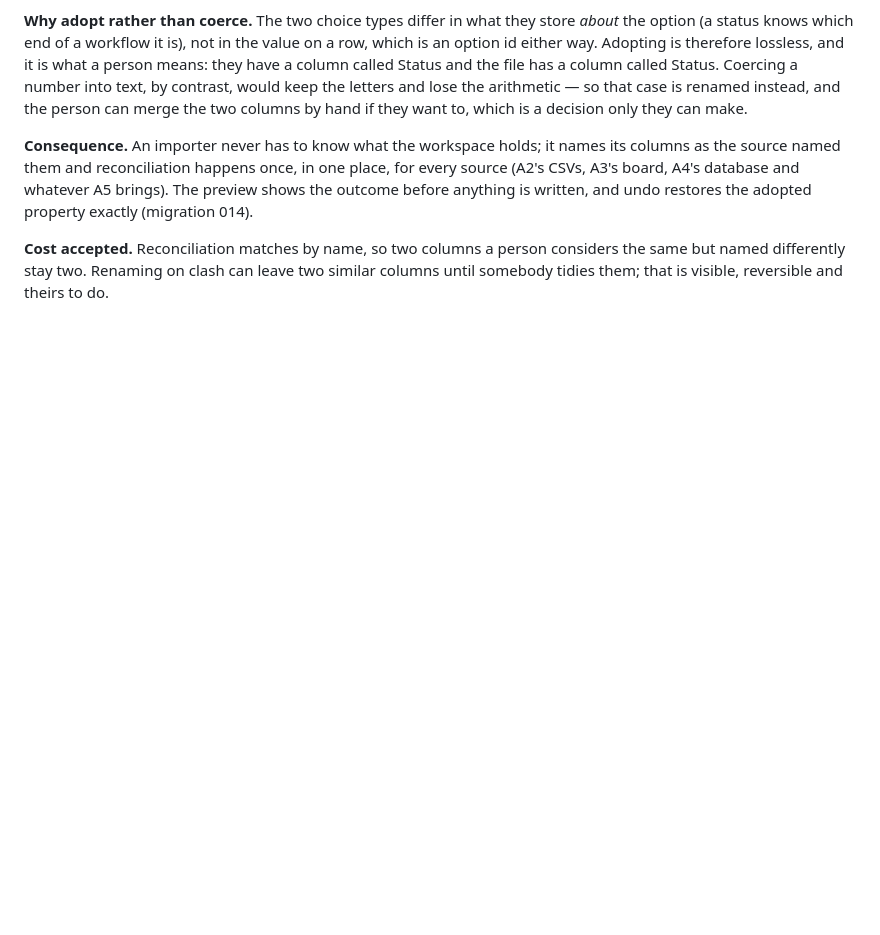
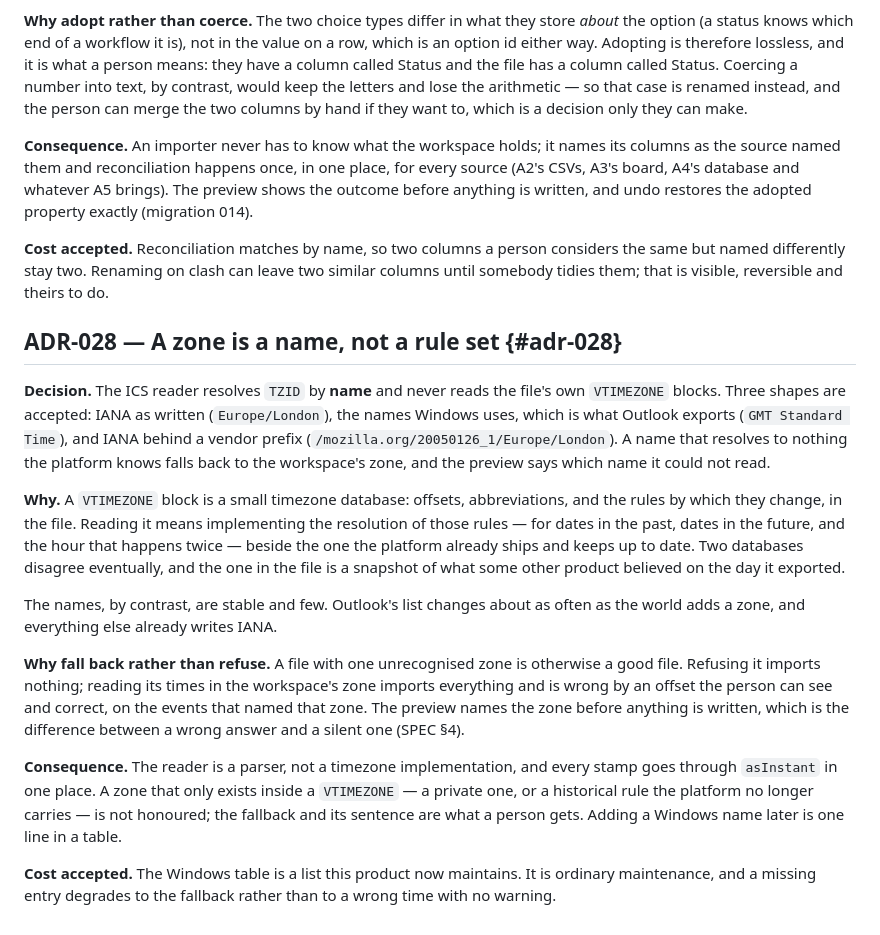
Before and after one commit to alexjustino/tessera, a Markdown page: docs/architecture/ADR.md, the part around the change. Drawn GitHub-style; blank space fills up the shorter version.

```diff
--- a/docs/architecture/ADR.md
+++ b/docs/architecture/ADR.md
@@ -584,3 +584,35 @@ before anything is written, and undo restores the adopted property exactly (migr
 **Cost accepted.** Reconciliation matches by name, so two columns a person considers the same
 but named differently stay two. Renaming on clash can leave two similar columns until somebody
 tidies them; that is visible, reversible and theirs to do.
+
+## ADR-028 — A zone is a name, not a rule set {#adr-028}
+
+**Decision.** The ICS reader resolves `TZID` by **name** and never reads the file's own
+`VTIMEZONE` blocks. Three shapes are accepted: IANA as written (`Europe/London`), the names
+Windows uses, which is what Outlook exports (`GMT Standard Time`), and IANA behind a vendor
+prefix (`/mozilla.org/20050126_1/Europe/London`). A name that resolves to nothing the platform
+knows falls back to the workspace's zone, and the preview says which name it could not read.
+
+**Why.** A `VTIMEZONE` block is a small timezone database: offsets, abbreviations, and the
+rules by which they change, in the file. Reading it means implementing the resolution of those
+rules — for dates in the past, dates in the future, and the hour that happens twice — beside
+the one the platform already ships and keeps up to date. Two databases disagree eventually, and
+the one in the file is a snapshot of what some other product believed on the day it exported.
+
+The names, by contrast, are stable and few. Outlook's list changes about as often as the world
+adds a zone, and everything else already writes IANA.
+
+**Why fall back rather than refuse.** A file with one unrecognised zone is otherwise a good
+file. Refusing it imports nothing; reading its times in the workspace's zone imports everything
+and is wrong by an offset the person can see and correct, on the events that named that zone.
+The preview names the zone before anything is written, which is the difference between a wrong
+answer and a silent one (SPEC §4).
+
+**Consequence.** The reader is a parser, not a timezone implementation, and every stamp goes
+through `asInstant` in one place. A zone that only exists inside a `VTIMEZONE` — a private one,
+or a historical rule the platform no longer carries — is not honoured; the fallback and its
+sentence are what a person gets. Adding a Windows name later is one line in a table.
+
+**Cost accepted.** The Windows table is a list this product now maintains. It is ordinary
+maintenance, and a missing entry degrades to the fallback rather than to a wrong time with no
+warning.
```
Also changed, not shown: CHANGELOG.md (+26 -0 lines), docs/SPEC.md (+35 -5 lines).
